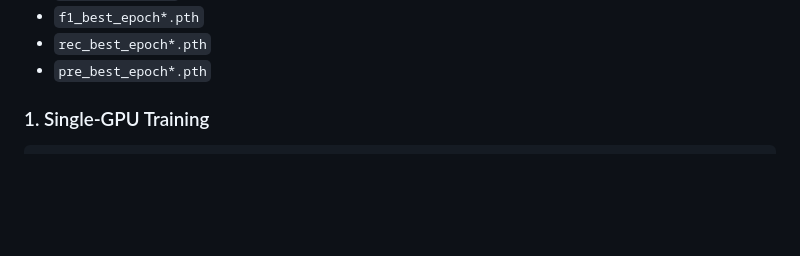
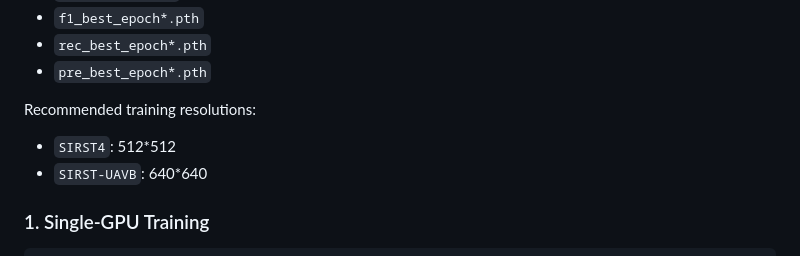
Before and after one commit to NIRIXIANG/SPIRE-IRSTD, a Markdown page: README.md, the part around one of its changes. GitHub-like rendering; blank space fills up the shorter version.

````diff
--- a/README.md
+++ b/README.md
@@ -176,6 +175,10 @@ Each training directory typically contains:
 - `f1_best_epoch*.pth`
 - `rec_best_epoch*.pth`
 - `pre_best_epoch*.pth`
+
+Recommended training resolutions:
+- `SIRST4`: 512*512
+- `SIRST-UAVB`: 640*640
 
 ### 1. Single-GPU Training
 ```bash
````
Also changed, not shown: other parts of README.md (+1 -2 lines).
